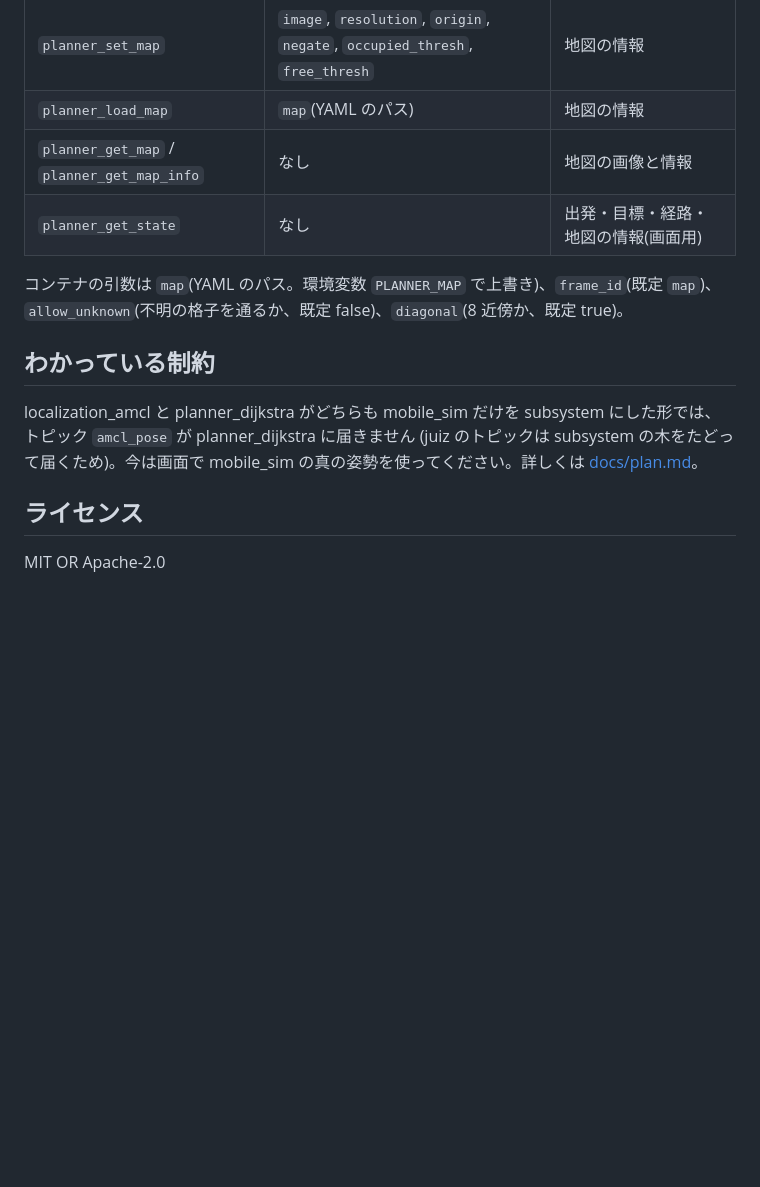
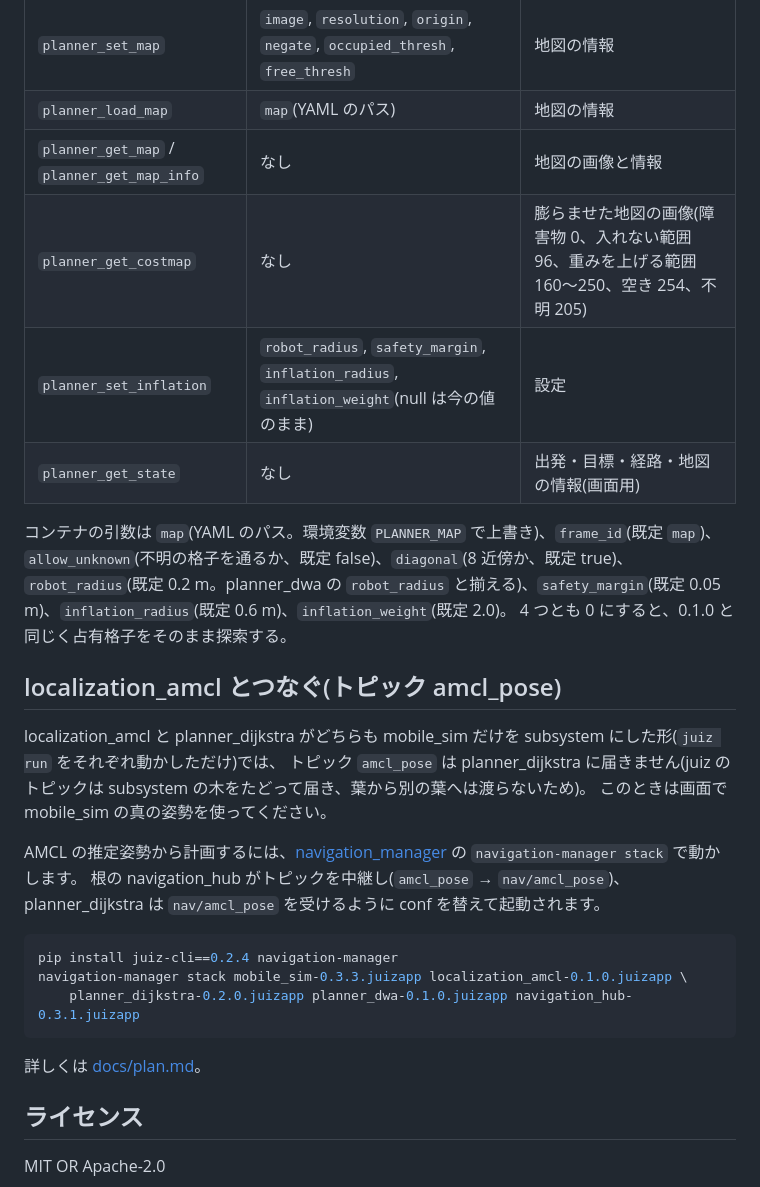
Before and after one commit to OpenJUIZ/planner_dijkstra, a Markdown page: README.md, the part around one of its changes. Drawn GitHub-style; blank space fills up the shorter version.

````diff
--- a/README.md
+++ b/README.md
@@ -59,14 +65,30 @@ scripts/pack.sh                               # dist/ に .juizapp を作る
 | `planner_set_map` | `image`, `resolution`, `origin`, `negate`, `occupied_thresh`, `free_thresh` | 地図の情報 |
 | `planner_load_map` | `map`(YAML のパス) | 地図の情報 |
 | `planner_get_map` / `planner_get_map_info` | なし | 地図の画像と情報 |
+| `planner_get_costmap` | なし | 膨らませた地図の画像(障害物 0、入れない範囲 96、重みを上げる範囲 160〜250、空き 254、不明 205) |
+| `planner_set_inflation` | `robot_radius`, `safety_margin`, `inflation_radius`, `inflation_weight`(null は今の値のまま) | 設定 |
 | `planner_get_state` | なし | 出発・目標・経路・地図の情報(画面用) |
 
-コンテナの引数は `map`(YAML のパス。環境変数 `PLANNER_MAP` で上書き)、`frame_id`(既定 `map`)、`allow_unknown`(不明の格子を通るか、既定 false)、`diagonal`(8 近傍か、既定 true)。
+コンテナの引数は `map`(YAML のパス。環境変数 `PLANNER_MAP` で上書き)、`frame_id`(既定 `map`)、`allow_unknown`(不明の格子を通るか、既定 false)、`diagonal`(8 近傍か、既定 true)、
+`robot_radius`(既定 0.2 m。planner_dwa の `robot_radius` と揃える)、`safety_margin`(既定 0.05 m)、`inflation_radius`(既定 0.6 m)、`inflation_weight`(既定 2.0)。
+4 つとも 0 にすると、0.1.0 と同じく占有格子をそのまま探索する。
 
-## わかっている制約
+## localization_amcl とつなぐ(トピック amcl_pose)
 
-localization_amcl と planner_dijkstra がどちらも mobile_sim だけを subsystem にした形では、トピック `amcl_pose` が planner_dijkstra に届きません
-(juiz のトピックは subsystem の木をたどって届くため)。今は画面で mobile_sim の真の姿勢を使ってください。詳しくは [docs/plan.md](docs/plan.md#わかっている制約)。
+localization_amcl と planner_dijkstra がどちらも mobile_sim だけを subsystem にした形(`juiz run` をそれぞれ動かしただけ)では、
+トピック `amcl_pose` は planner_dijkstra に届きません(juiz のトピックは subsystem の木をたどって届き、葉から別の葉へは渡らないため)。
+このときは画面で mobile_sim の真の姿勢を使ってください。
+
+AMCL の推定姿勢から計画するには、[navigation_manager](https://github.com/OpenJUIZ/navigation_manager) の `navigation-manager stack` で動かします。
+根の navigation_hub がトピックを中継し(`amcl_pose` → `nav/amcl_pose`)、planner_dijkstra は `nav/amcl_pose` を受けるように conf を替えて起動されます。
+
+```sh
+pip install juiz-cli==0.2.4 navigation-manager
+navigation-manager stack mobile_sim-0.3.3.juizapp localization_amcl-0.1.0.juizapp \
+    planner_dijkstra-0.2.0.juizapp planner_dwa-0.1.0.juizapp navigation_hub-0.3.1.juizapp
+```
+
+詳しくは [docs/plan.md](docs/plan.md#わかっている制約)。
 
 ## ライセンス
 
````
Also changed, not shown: other parts of README.md (+9 -3 lines), docs/plan.md (+17 -3 lines), docs/ui.png, 15 other files.
